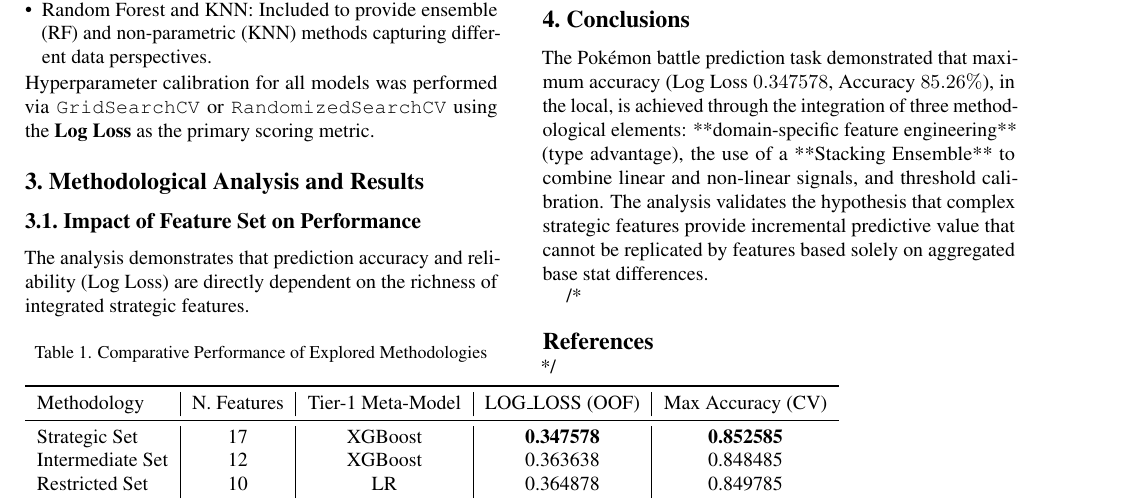
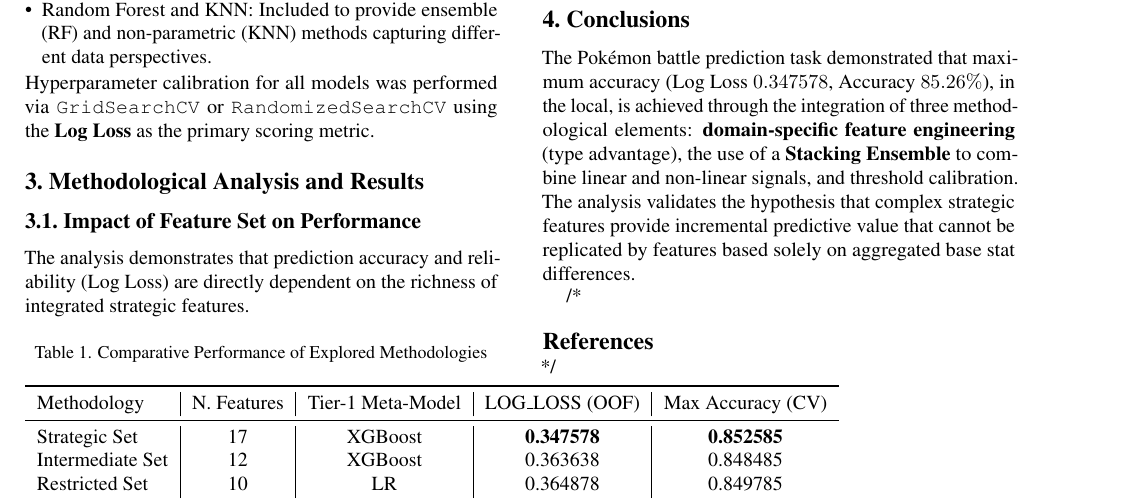
Before and after one commit to Matteorogari/fds-kaggle-competition-2025-luc-anto-mat, a LaTeX paper (main.tex, which reads sec/3_finalcopy.tex): part of page 2 of 2, cut so that both start at the same text. Compiled offline with pdfLaTeX; a missing bibliography style is replaced by a similar one.

Commit message:
Update 3_finalcopy.tex

```diff
--- a/sec/3_finalcopy.tex
+++ b/sec/3_finalcopy.tex
@@ -45,4 +45,4 @@ It is observed that when using the Restricted Set (10 features), the most effect
 The optimal classification threshold determined for the 17-feature methodology was $\mathbf{0.466}$. This value, lower than the neutral threshold of $0.5$, indicates that the aggregated model tended to be slightly conservative in predicting Player 1's victory, and threshold optimization was necessary to maximize overall accuracy on the validation set.
 
 \section{Conclusions}
-The Pokémon battle prediction task demonstrated that maximum accuracy (Log Loss $0.347578$, Accuracy $85.26\%$), in the local, is achieved through the integration of three methodological elements: **domain-specific feature engineering** (type advantage), the use of a **Stacking Ensemble** to combine linear and non-linear signals, and threshold calibration. The analysis validates the hypothesis that complex strategic features provide incremental predictive value that cannot be replicated by features based solely on aggregated base stat differences.
+The Pokémon battle prediction task demonstrated that maximum accuracy (Log Loss $0.347578$, Accuracy $85.26\%$), in the local, is achieved through the integration of three methodological elements: \textbf{domain-specific feature engineering} (type advantage), the use of a \textbf{Stacking Ensemble} to combine linear and non-linear signals, and threshold calibration. The analysis validates the hypothesis that complex strategic features provide incremental predictive value that cannot be replicated by features based solely on aggregated base stat differences.
```
